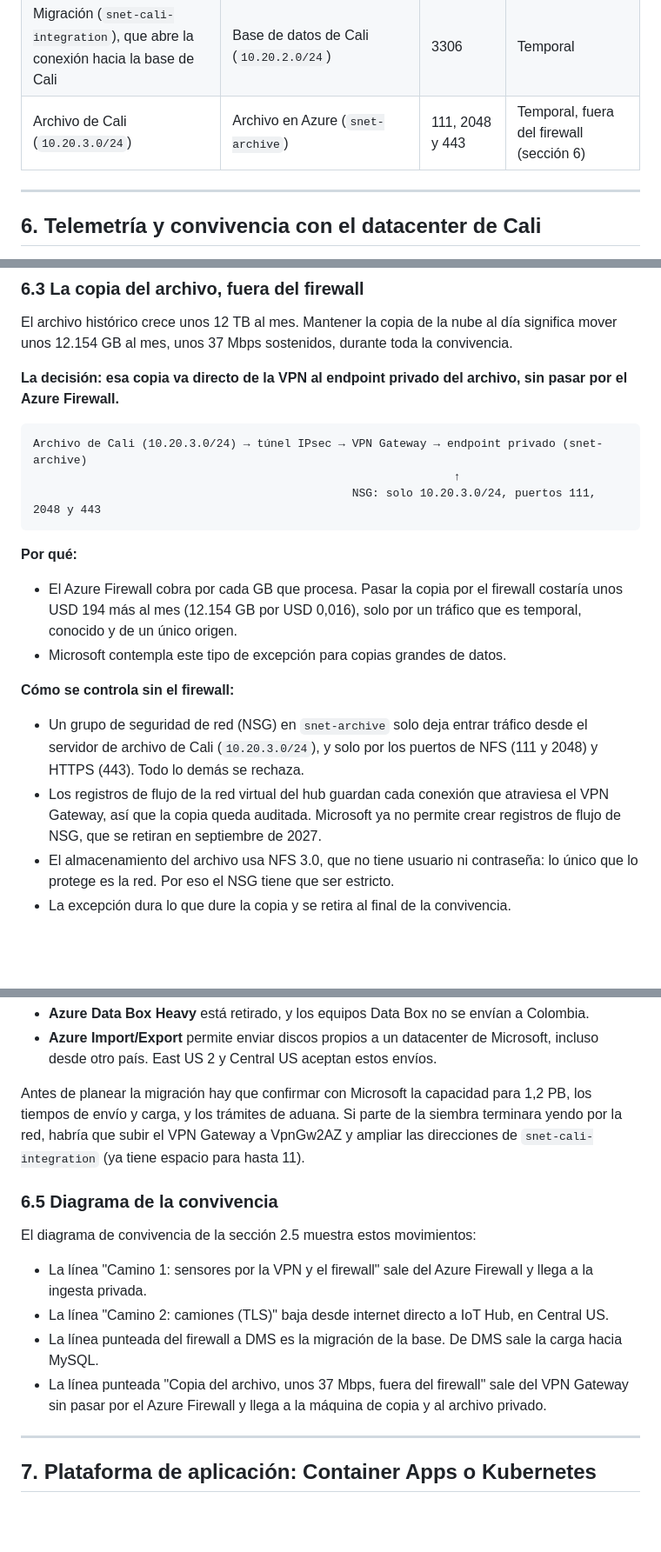
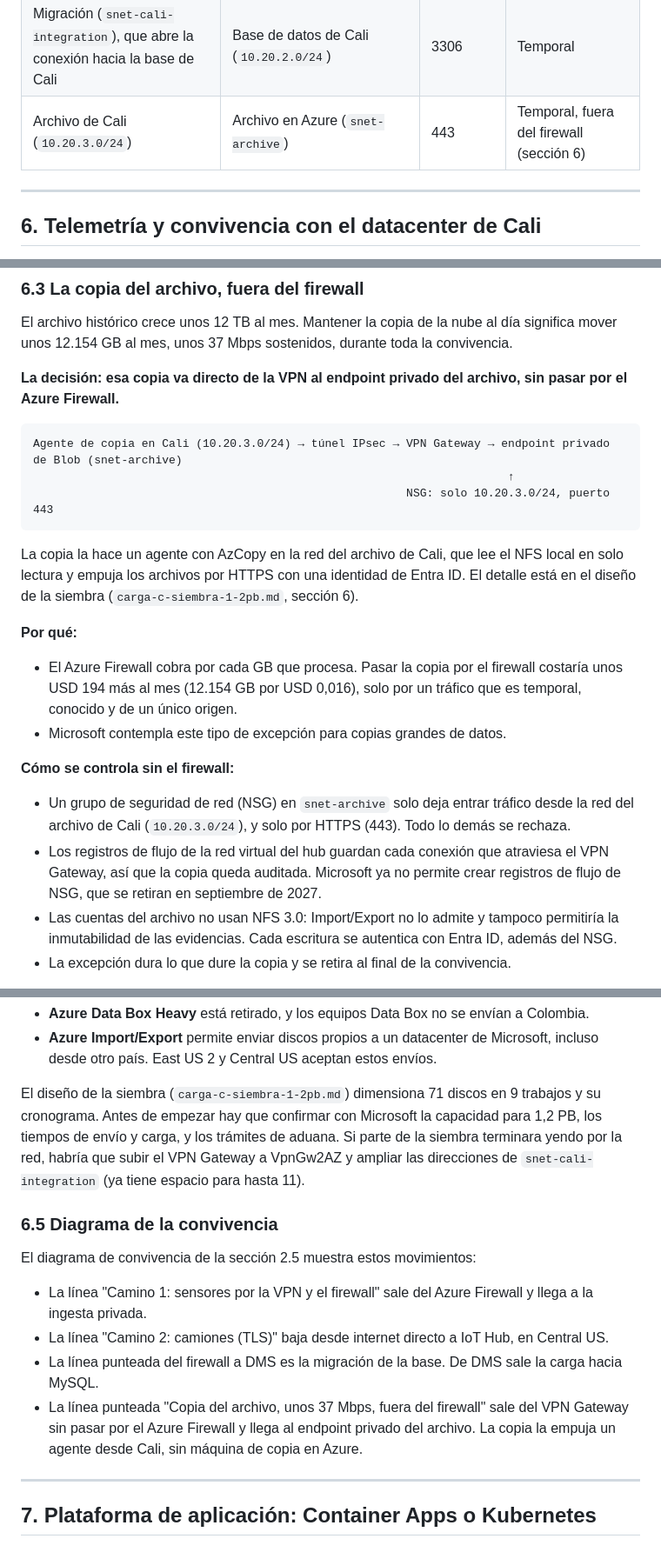
Before and after one commit to frioandes-platform/planning, a Markdown page: docs/architecture/red-topologia-subnetting.md, 3 parts joined by grey strips. Shown at 87% size. Drawn GitHub-style; blank space fills up the shorter version.

Commit message:
docs: drop nfs from archive accounts and copy over https only

````diff
--- a/docs/architecture/red-topologia-subnetting.md
+++ b/docs/architecture/red-topologia-subnetting.md
@@ -716,7 +716,7 @@ Lista inicial de flujos para el diseño del firewall de nube:
 | DNS de Cali | DNS Private Resolver | 53 | Permanente, controlado por NSG |
 | Ambientes | Internet, por el Azure Firewall | Según reglas | Permanente |
 | Migración (`snet-cali-integration`), que abre la conexión hacia la base de Cali | Base de datos de Cali (`10.20.2.0/24`) | 3306 | Temporal |
-| Archivo de Cali (`10.20.3.0/24`) | Archivo en Azure (`snet-archive`) | 111, 2048 y 443 | Temporal, fuera del firewall (sección 6) |
+| Archivo de Cali (`10.20.3.0/24`) | Archivo en Azure (`snet-archive`) | 443 | Temporal, fuera del firewall (sección 6) |
 
 ---
 
@@ -774,10 +774,12 @@ El archivo histórico crece unos 12 TB al mes. Mantener la copia de la nube al d
 **La decisión: esa copia va directo de la VPN al endpoint privado del archivo, sin pasar por el Azure Firewall.**
 
 ```
-Archivo de Cali (10.20.3.0/24) → túnel IPsec → VPN Gateway → endpoint privado (snet-archive)
-                                                              ↑
-                                               NSG: solo 10.20.3.0/24, puertos 111, 2048 y 443
+Agente de copia en Cali (10.20.3.0/24) → túnel IPsec → VPN Gateway → endpoint privado de Blob (snet-archive)
+                                                                      ↑
+                                                       NSG: solo 10.20.3.0/24, puerto 443
 ```
+
+La copia la hace un agente con AzCopy en la red del archivo de Cali, que lee el NFS local en solo lectura y empuja los archivos por HTTPS con una identidad de Entra ID. El detalle está en el diseño de la siembra (`carga-c-siembra-1-2pb.md`, sección 6).
 
 **Por qué:**
 
@@ -786,9 +788,9 @@ Archivo de Cali (10.20.3.0/24) → túnel IPsec → VPN Gateway → endpoint pri
 
 **Cómo se controla sin el firewall:**
 
-- Un grupo de seguridad de red (NSG) en `snet-archive` solo deja entrar tráfico desde el servidor de archivo de Cali (`10.20.3.0/24`), y solo por los puertos de NFS (111 y 2048) y HTTPS (443). Todo lo demás se rechaza.
+- Un grupo de seguridad de red (NSG) en `snet-archive` solo deja entrar tráfico desde la red del archivo de Cali (`10.20.3.0/24`), y solo por HTTPS (443). Todo lo demás se rechaza.
 - Los registros de flujo de la red virtual del hub guardan cada conexión que atraviesa el VPN Gateway, así que la copia queda auditada. Microsoft ya no permite crear registros de flujo de NSG, que se retiran en septiembre de 2027.
-- El almacenamiento del archivo usa NFS 3.0, que no tiene usuario ni contraseña: lo único que lo protege es la red. Por eso el NSG tiene que ser estricto.
+- Las cuentas del archivo no usan NFS 3.0: Import/Export no lo admite y tampoco permitiría la inmutabilidad de las evidencias. Cada escritura se autentica con Entra ID, además del NSG.
 - La excepción dura lo que dure la copia y se retira al final de la convivencia.
 
 **Condición técnica:** las rutas tienen que ser simétricas. Ni la tabla de rutas de la `GatewaySubnet` ni la de `snet-archive` pueden mandar ese tráfico al firewall. Si una lo manda y la otra no, la ida y la vuelta toman caminos distintos y el firewall corta la conexión. Para lograrlo, `snet-archive` activa las políticas de red de los endpoints privados solo para el NSG y no para las rutas. Así, la ruta propia del endpoint privado se impone a la ruta del hub hacia el firewall.
@@ -809,7 +811,7 @@ Por eso la siembra tiene que hacerse con discos físicos enviados a Microsoft:
 - **Azure Data Box Heavy** está retirado, y los equipos Data Box no se envían a Colombia.
 - **Azure Import/Export** permite enviar discos propios a un datacenter de Microsoft, incluso desde otro país. East US 2 y Central US aceptan estos envíos.
 
-Antes de planear la migración hay que confirmar con Microsoft la capacidad para 1,2 PB, los tiempos de envío y carga, y los trámites de aduana. Si parte de la siembra terminara yendo por la red, habría que subir el VPN Gateway a VpnGw2AZ y ampliar las direcciones de `snet-cali-integration` (ya tiene espacio para hasta 11).
+El diseño de la siembra (`carga-c-siembra-1-2pb.md`) dimensiona 71 discos en 9 trabajos y su cronograma. Antes de empezar hay que confirmar con Microsoft la capacidad para 1,2 PB, los tiempos de envío y carga, y los trámites de aduana. Si parte de la siembra terminara yendo por la red, habría que subir el VPN Gateway a VpnGw2AZ y ampliar las direcciones de `snet-cali-integration` (ya tiene espacio para hasta 11).
 
 ### 6.5 Diagrama de la convivencia
 
@@ -818,7 +820,7 @@ El diagrama de convivencia de la sección 2.5 muestra estos movimientos:
 - La línea "Camino 1: sensores por la VPN y el firewall" sale del Azure Firewall y llega a la ingesta privada.
 - La línea "Camino 2: camiones (TLS)" baja desde internet directo a IoT Hub, en Central US.
 - La línea punteada del firewall a DMS es la migración de la base. De DMS sale la carga hacia MySQL.
-- La línea punteada "Copia del archivo, unos 37 Mbps, fuera del firewall" sale del VPN Gateway sin pasar por el Azure Firewall y llega a la máquina de copia y al archivo privado.
+- La línea punteada "Copia del archivo, unos 37 Mbps, fuera del firewall" sale del VPN Gateway sin pasar por el Azure Firewall y llega al endpoint privado del archivo. La copia la empuja un agente desde Cali, sin máquina de copia en Azure.
 
 ---
 
````
Also changed, not shown: other parts of docs/architecture/red-topologia-subnetting.md (+2 -2 lines), docs/architecture/red-firewall-y-publicacion.md (+3 -3 lines), docs/architecture/diagramas/red-8-b1-estado-estable-aks.drawio.png, docs/architecture/diagramas/red-8-b2-subredes-aks.drawio.png, docs/architecture/diagramas/red-8-p1-convivencia.drawio.png, docs/architecture/diagramas/red-8-p2-estado-estable.drawio.png, 14 other files.
